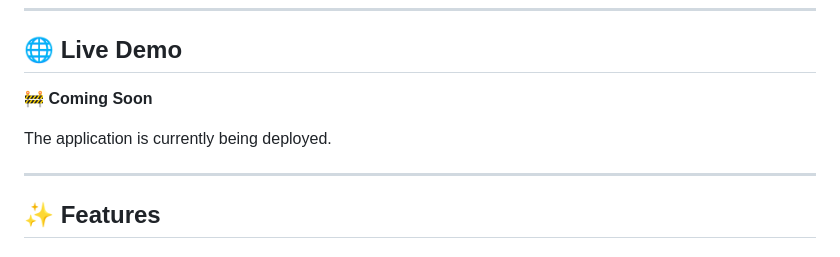
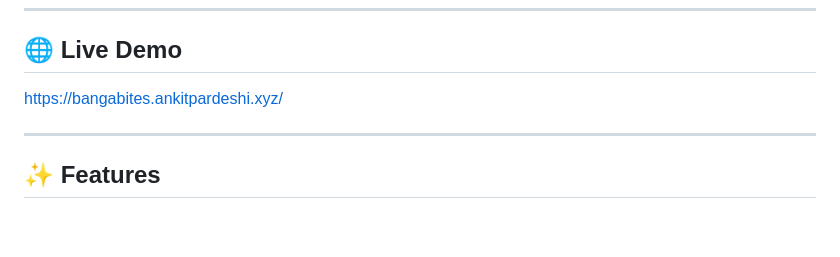
Before and after one commit to Ankitpardeshiii/BangaBites, a Markdown page: README.md, the part around the change. Rendered like a GitHub page; blank space fills up the shorter version.

```diff
--- a/README.md
+++ b/README.md
@@ -12,9 +12,7 @@ The project is designed specifically around the Bengaluru restaurant ecosystem a
 
 ## 🌐 Live Demo
 
-🚧 **Coming Soon**
-
-The application is currently being deployed.
+https://bangabites.ankitpardeshi.xyz/
 
 ---
 
```
